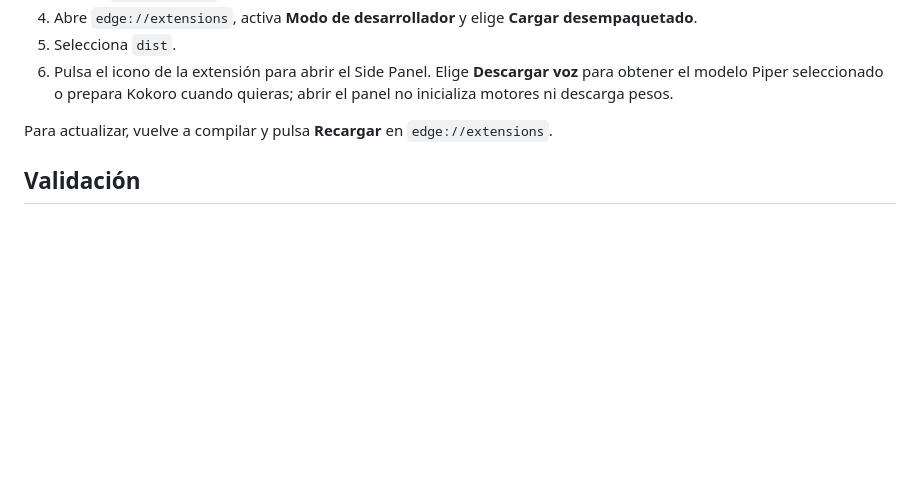
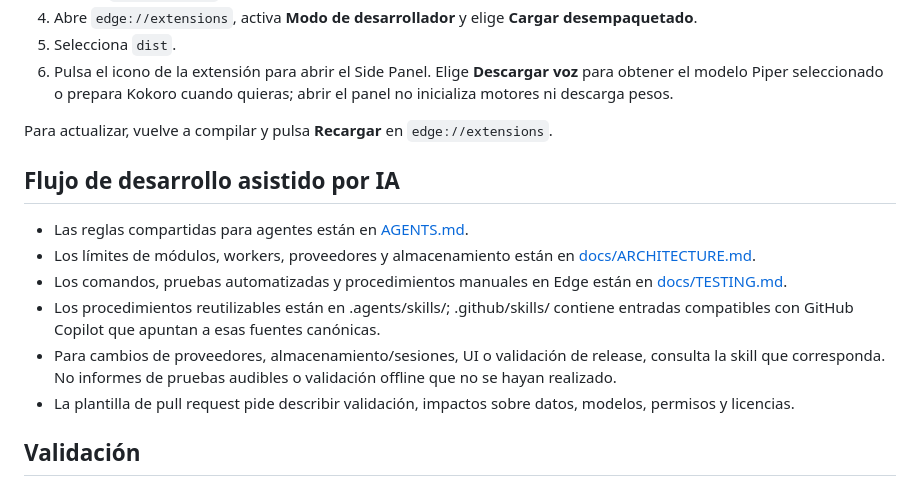
Before and after one commit to cristianbarreiro/eTTS_Reader, a Markdown page: README.md, the part around the change. GitHub-like rendering; blank space fills up the shorter version.

Commit message:
docs: link AI workflow guidance from README

```diff
--- a/README.md
+++ b/README.md
@@ -72,6 +72,15 @@ Extensión Manifest V3 para leer texto y documentos con Kokoro TTS en inglés y
 
 Para actualizar, vuelve a compilar y pulsa **Recargar** en `edge://extensions`.
 
+## Flujo de desarrollo asistido por IA
+
+- Las reglas compartidas para agentes están en [AGENTS.md](AGENTS.md).
+- Los límites de módulos, workers, proveedores y almacenamiento están en [docs/ARCHITECTURE.md](docs/ARCHITECTURE.md).
+- Los comandos, pruebas automatizadas y procedimientos manuales en Edge están en [docs/TESTING.md](docs/TESTING.md).
+- Los procedimientos reutilizables están en .agents/skills/; .github/skills/ contiene entradas compatibles con GitHub Copilot que apuntan a esas fuentes canónicas.
+- Para cambios de proveedores, almacenamiento/sesiones, UI o validación de release, consulta la skill que corresponda. No informes de pruebas audibles o validación offline que no se hayan realizado.
+- La plantilla de pull request pide describir validación, impactos sobre datos, modelos, permisos y licencias.
+
 ## Validación
 
 `npm test` cubre segmentación, reproducción simulada, reanudación, persistencia IndexedDB, migración de sesiones, cachés separadas por voz/modelo, catálogo Piper/Kokoro, preparación y errores, carga OPFS simulada y extracción/importación de documentos. Estas pruebas no sustituyen una prueba real en Edge ni validan el audio audible con los modelos completos.
```
